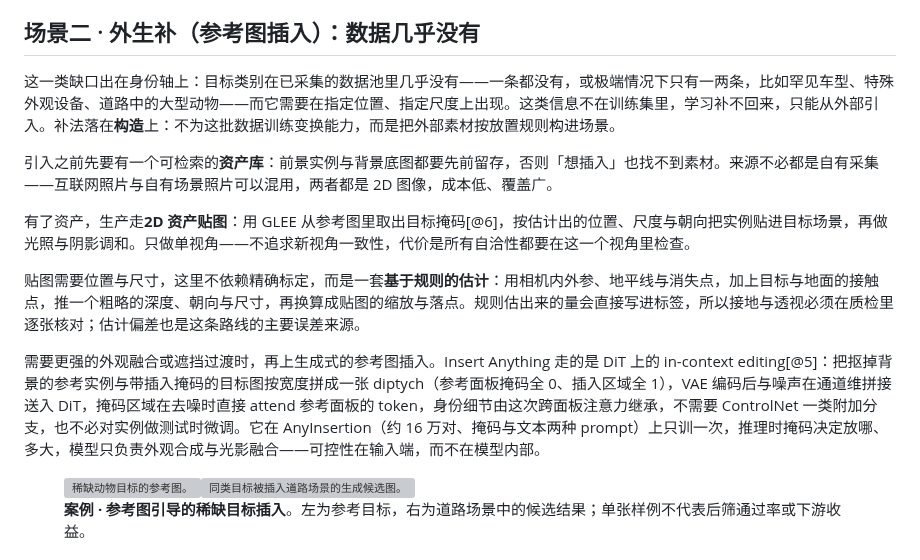
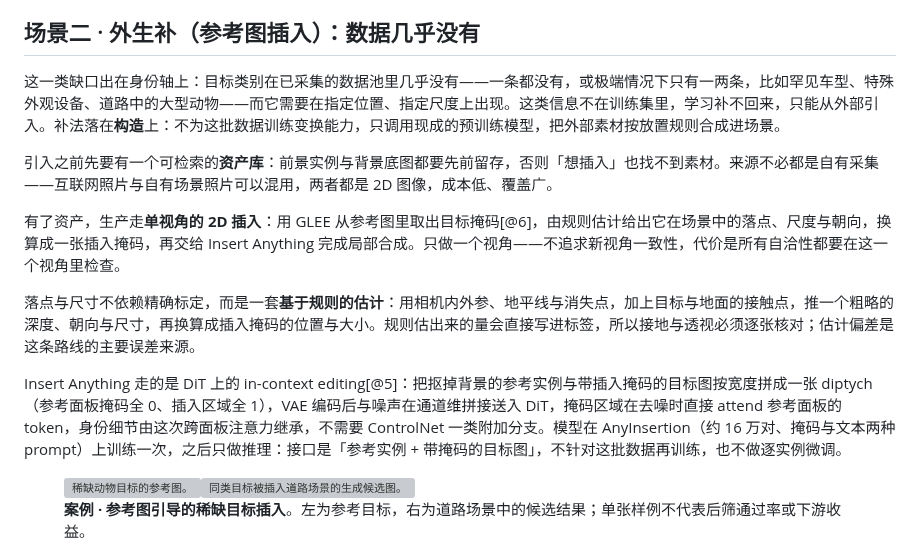
Before and after one commit to SupeRuier/rui-blog, a Markdown page: content/posts/generative-data.md, the part around the change. Rendered like a GitHub page; grey boxes are pictures that could not be loaded.

Commit message:
可控感知数据生成：场景二改为直接调用预训练 Insert Anything 做插入，不再写成可选项

```diff
--- a/content/posts/generative-data.md
+++ b/content/posts/generative-data.md
@@ -129,15 +129,15 @@ Diffusion 与 Flow Matching 是两条主干，差别在于建模对象（离散
 
 ## 场景二 · 外生补（参考图插入）：数据几乎没有
 
-这一类缺口出在身份轴上：目标类别在已采集的数据池里几乎没有——一条都没有，或极端情况下只有一两条，比如罕见车型、特殊外观设备、道路中的大型动物——而它需要在指定位置、指定尺度上出现。这类信息不在训练集里，学习补不回来，只能从外部引入。补法落在**构造**上：不为这批数据训练变换能力，而是把外部素材按放置规则构进场景。
+这一类缺口出在身份轴上：目标类别在已采集的数据池里几乎没有——一条都没有，或极端情况下只有一两条，比如罕见车型、特殊外观设备、道路中的大型动物——而它需要在指定位置、指定尺度上出现。这类信息不在训练集里，学习补不回来，只能从外部引入。补法落在**构造**上：不为这批数据训练变换能力，只调用现成的预训练模型，把外部素材按放置规则合成进场景。
 
 引入之前先要有一个可检索的**资产库**：前景实例与背景底图都要先前留存，否则「想插入」也找不到素材。来源不必都是自有采集——互联网照片与自有场景照片可以混用，两者都是 2D 图像，成本低、覆盖广。
 
-有了资产，生产走**2D 资产贴图**：用 GLEE 从参考图里取出目标掩码[@6]，按估计出的位置、尺度与朝向把实例贴进目标场景，再做光照与阴影调和。只做单视角——不追求新视角一致性，代价是所有自洽性都要在这一个视角里检查。
+有了资产，生产走**单视角的 2D 插入**：用 GLEE 从参考图里取出目标掩码[@6]，由规则估计给出它在场景中的落点、尺度与朝向，换算成一张插入掩码，再交给 Insert Anything 完成局部合成。只做一个视角——不追求新视角一致性，代价是所有自洽性都要在这一个视角里检查。
 
-贴图需要位置与尺寸，这里不依赖精确标定，而是一套**基于规则的估计**：用相机内外参、地平线与消失点，加上目标与地面的接触点，推一个粗略的深度、朝向与尺寸，再换算成贴图的缩放与落点。规则估出来的量会直接写进标签，所以接地与透视必须在质检里逐张核对；估计偏差也是这条路线的主要误差来源。
+落点与尺寸不依赖精确标定，而是一套**基于规则的估计**：用相机内外参、地平线与消失点，加上目标与地面的接触点，推一个粗略的深度、朝向与尺寸，再换算成插入掩码的位置与大小。规则估出来的量会直接写进标签，所以接地与透视必须逐张核对；估计偏差是这条路线的主要误差来源。
 
-需要更强的外观融合或遮挡过渡时，再上生成式的参考图插入。Insert Anything 走的是 DiT 上的 in-context editing[@5]：把抠掉背景的参考实例与带插入掩码的目标图按宽度拼成一张 diptych（参考面板掩码全 0、插入区域全 1），VAE 编码后与噪声在通道维拼接送入 DiT，掩码区域在去噪时直接 attend 参考面板的 token，身份细节由这次跨面板注意力继承，不需要 ControlNet 一类附加分支，也不必对实例做测试时微调。它在 AnyInsertion（约 16 万对、掩码与文本两种 prompt）上只训一次，推理时掩码决定放哪、多大，模型只负责外观合成与光影融合——可控性在输入端，而不在模型内部。
+Insert Anything 走的是 DiT 上的 in-context editing[@5]：把抠掉背景的参考实例与带插入掩码的目标图按宽度拼成一张 diptych（参考面板掩码全 0、插入区域全 1），VAE 编码后与噪声在通道维拼接送入 DiT，掩码区域在去噪时直接 attend 参考面板的 token，身份细节由这次跨面板注意力继承，不需要 ControlNet 一类附加分支。模型在 AnyInsertion（约 16 万对、掩码与文本两种 prompt）上训练一次，之后只做推理：接口是「参考实例 + 带掩码的目标图」，不针对这批数据再训练，也不做逐实例微调。
 
 <figure class="frontier-figure"><div class="image-pair"><img src="../assets/generative-reference-target.png" alt="稀缺动物目标的参考图。"><img src="../assets/generative-inserted-target.png" alt="同类目标被插入道路场景的生成候选图。"></div><figcaption><strong>案例 · 参考图引导的稀缺目标插入</strong>。左为参考目标，右为道路场景中的候选结果；单张样例不代表后筛通过率或下游收益。</figcaption></figure>
 
```
